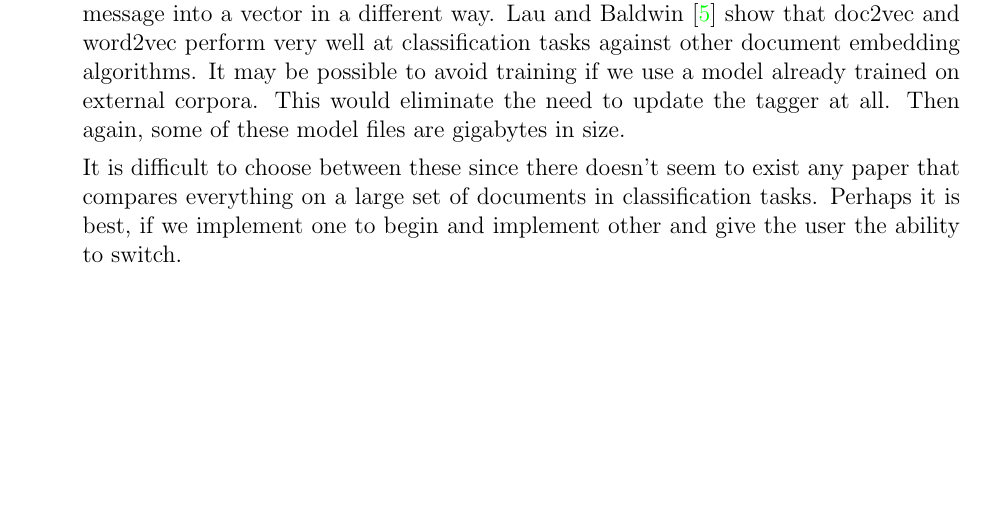
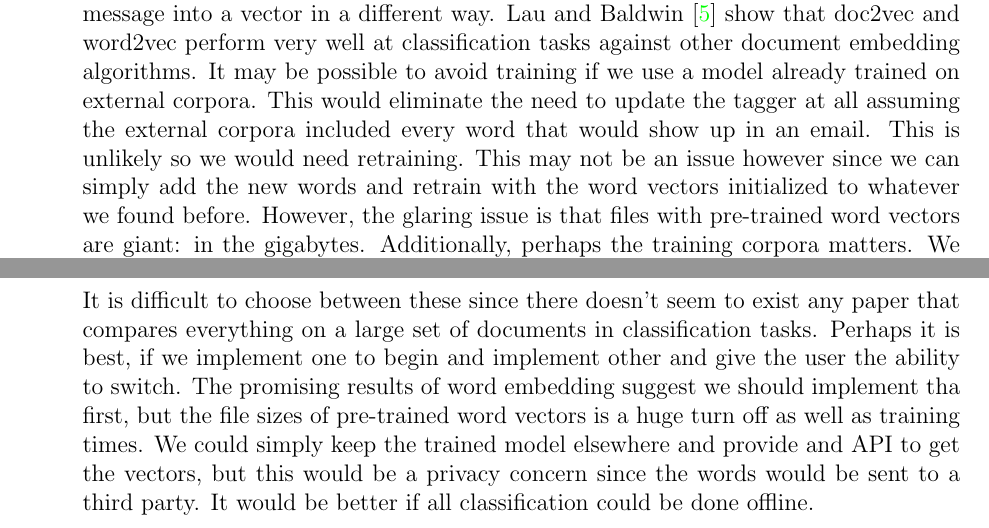
Before and after one commit to GThad/notmuch-tag-classifier, a LaTeX document (Development_Process/development_process.ltx): part of page 10 of 11 before the commit and two parts of page 10 of 11 after it, the two joined at a grey line, cut so that both start at the same text, the shorter picture padded with empty space. Compiled offline with pdfLaTeX.

Commit message:
Add more on word2vec in lit review.

```diff
--- a/Development_Process/development_process.ltx
+++ b/Development_Process/development_process.ltx
@@ -189,9 +189,9 @@ According to \citet{Aggarwal:12} there are a couples bodies of feature extractio
 	\item Clustering - This a clever one. It essentially clusters the data with supervision, and chooses the word features that occur most commonly within each cluster. Some work has shown this provides an increase in classification performance.
 	\item Linear Discriminant Analysis (LDA) - TODO
 	\item Generalized Singular Value Decomposition - TODO
-	\item Word Embeddings - This refers to a recent work on algorithms which transforms a word into a representative vector. A prominent one includes word2vec. Unlike td-idf which only looks at presence and counts, word2vec takes semantics into account, which could help with classification. If we take a message and average up all the vectors for the words, then we can get a vector that represents the meaning of that message. The intuition would be that vectors that have the similar meanings will have small distance between them. The downside is that word2vec uses a neural network, so we will not a have a good idea of what is going on underneath and training times could be very long. Note that there is also something called doc2vec, which converts an entire message into a vector in a different way. \citet{Lau:16} show that doc2vec and word2vec perform very well at classification tasks against other document embedding algorithms. It may be possible to avoid training if we use a model already trained on external corpora. This would eliminate the need to update the tagger at all. Then again, some of these model files are gigabytes in size.
+	\item Word Embeddings - This refers to a recent work on algorithms which transforms a word into a representative vector. A prominent one includes word2vec. Unlike td-idf which only looks at presence and counts, word2vec takes semantics into account, which could help with classification. If we take a message and average up all the vectors for the words, then we can get a vector that represents the meaning of that message. The intuition would be that vectors that have the similar meanings will have small distance between them. The downside is that word2vec uses a neural network, so we will not a have a good idea of what is going on underneath and training times could be very long. Note that there is also something called doc2vec, which converts an entire message into a vector in a different way. \citet{Lau:16} show that doc2vec and word2vec perform very well at classification tasks against other document embedding algorithms. It may be possible to avoid training if we use a model already trained on external corpora. This would eliminate the need to update the tagger at all assuming the external corpora included every word that would show up in an email. This is unlikely so we would need retraining. This may not be an issue however since we can simply add the new words and retrain with the word vectors initialized to whatever we found before. However, the glaring issue is that files with pre-trained word vectors are giant: in the gigabytes. Additionally, perhaps the training corpora matters. We could train on the words from the emails, but \cite{Altszyler:16} found that word2vec perform poorly when given a small set of words, which is likely to be the case with emails. They also showed LSA performed better with such small sets.
 
-It is difficult to choose between these since there doesn't seem to exist any paper that compares everything on a large set of documents in classification tasks. Perhaps it is best, if we implement one to begin and implement other and give the user the ability to switch.
+It is difficult to choose between these since there doesn't seem to exist any paper that compares everything on a large set of documents in classification tasks. Perhaps it is best, if we implement one to begin and implement other and give the user the ability to switch. The promising results of word embedding suggest we should implement tha first, but the file sizes of pre-trained word vectors is a huge turn off as well as training times. We could simply keep the trained model elsewhere and provide and API to get the vectors, but this would be a privacy concern since the words would be sent to a third party. It would be better if all classification could be done offline.
 \end{enumerate}
 
 \bibliographystyle{plainnat}
```
Also changed, not shown: Development_Process/development_process.pdf.
